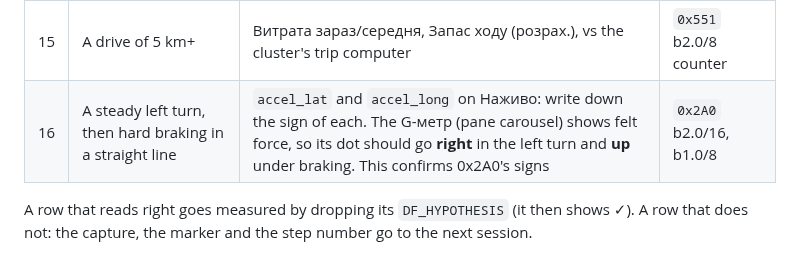
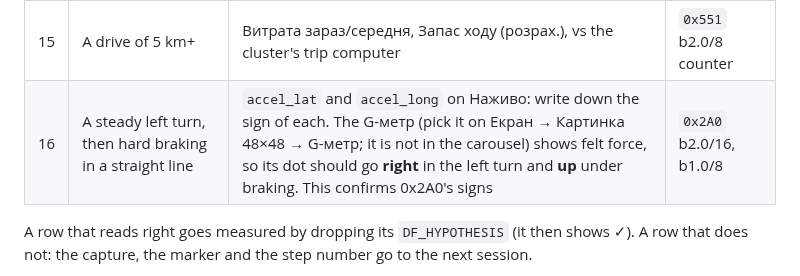
Before and after one commit to Barbedx/MegaOpen, a Markdown page: docs/car-test-can-signals.md, the part around the change. Rendered like a GitHub page.

Commit message:
car test row 16: the G-meter is picked on Екран → Картинка 48×48, not in the carousel

```diff
--- a/docs/car-test-can-signals.md
+++ b/docs/car-test-can-signals.md
@@ -42,7 +42,7 @@ locked, 3 both.
 | 13 | When the low-fuel lamp lights | a "Car alert / fuel_low: 1 ?" popup on the display (held while a menu is open) | `0x5C5` b1.2/1 + alert rule 1 |
 | 14 | Before/after refuelling | Пальне, л in both copies | `0x5C5` / `0x715` b5.0/7 |
 | 15 | A drive of 5 km+ | Витрата зараз/середня, Запас ходу (розрах.), vs the cluster's trip computer | `0x551` b2.0/8 counter |
-| 16 | A steady left turn, then hard braking in a straight line | `accel_lat` and `accel_long` on Наживо: write down the sign of each. The G-метр (pane carousel) shows felt force, so its dot should go **right** in the left turn and **up** under braking. This confirms 0x2A0's signs | `0x2A0` b2.0/16, b1.0/8 |
+| 16 | A steady left turn, then hard braking in a straight line | `accel_lat` and `accel_long` on Наживо: write down the sign of each. The G-метр (pick it on Екран → Картинка 48×48 → G-метр; it is not in the carousel) shows felt force, so its dot should go **right** in the left turn and **up** under braking. This confirms 0x2A0's signs | `0x2A0` b2.0/16, b1.0/8 |
 
 A row that reads right goes measured by dropping its `DF_HYPOTHESIS` (it then
 shows ✓). A row that does not: the capture, the marker and the step number go
```
